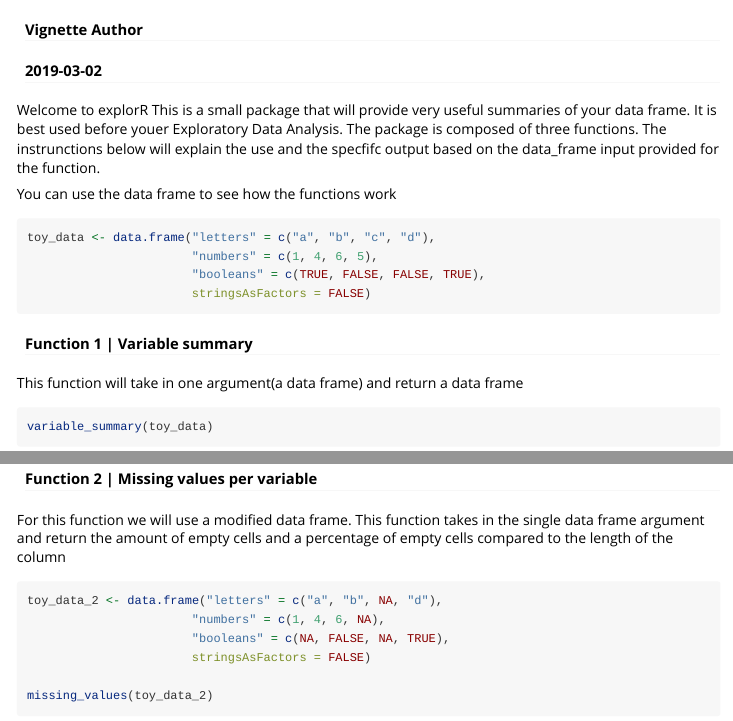
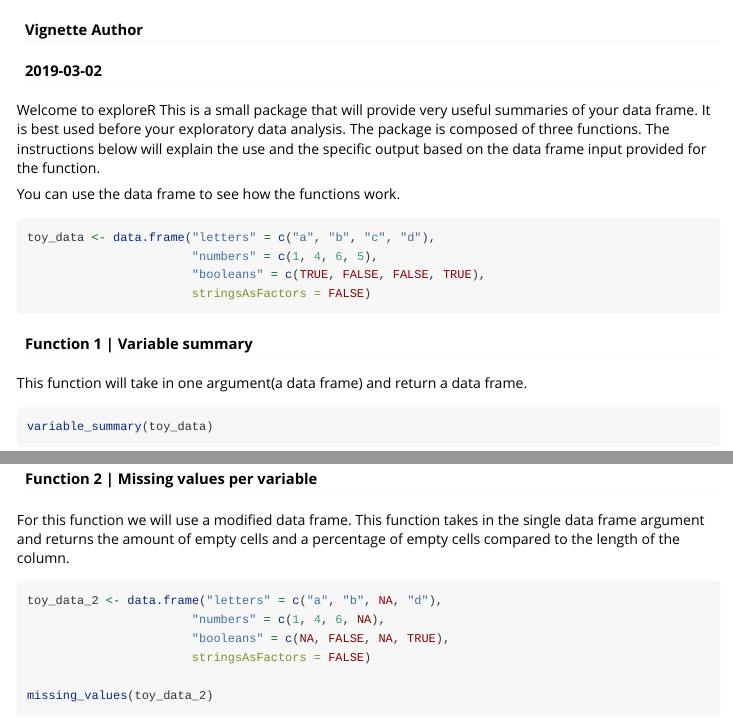
Before and after one commit to rachelkriggs/exploreR, an R Markdown document (vignettes/explorer.Rmd): the page in a window 1100 px wide, from 60 px down, and a second part further down, joined at a grey line. Rendered offline with R 4.5, knitr and Pandoc, with nearby package versions; some code elsewhere in the file could not run offline.

Commit message:
added a few edits to vignettes

````diff
--- a/vignettes/explorer.Rmd
+++ b/vignettes/explorer.Rmd
@@ -16,9 +16,9 @@ knitr::opts_chunk$set(
 )
 ```
 
-Welcome to explorR This is a small package that will provide very useful summaries of your data frame. It is best used before youer Exploratory Data Analysis. The package is composed of three functions. The instrunctions below will explain the use and the specfifc output based on the data_frame input provided for the function.
+Welcome to exploreR This is a small package that will provide very useful summaries of your data frame. It is best used before your exploratory data analysis. The package is composed of three functions. The instructions below will explain the use and the specific output based on the data frame input provided for the function.
 
-You can use the data frame to see how the functions work
+You can use the data frame to see how the functions work.
 
 ```{r}
 toy_data <- data.frame("letters" = c("a", "b", "c", "d"),
@@ -30,7 +30,7 @@ toy_data <- data.frame("letters" = c("a", "b", "c", "d"),
 
 #### Function 1 | Variable summary
 
-This function will take in one argument(a data frame) and return a data frame
+This function will take in one argument(a data frame) and return a data frame.
 ```{r}
 variable_summary(toy_data)
 
@@ -50,7 +50,7 @@ In our toy_data example, this would return the data frame below
 
 #### Function 2 | Missing values per variable
 
-For this function we will use a modified data frame. This function takes in the single data frame argument and return the amount of empty cells and a percentage of empty cells compared to the length of the column
+For this function we will use a modified data frame. This function takes in the single data frame argument and returns the amount of empty cells and a percentage of empty cells compared to the length of the column.
 
 ```{r}
 toy_data_2 <- data.frame("letters" = c("a", "b", NA, "d"),
````
Also changed, not shown: vignettes/explorer.Rmd (8 more changed lines).
